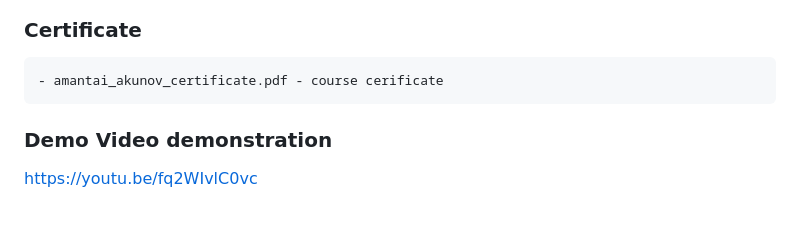
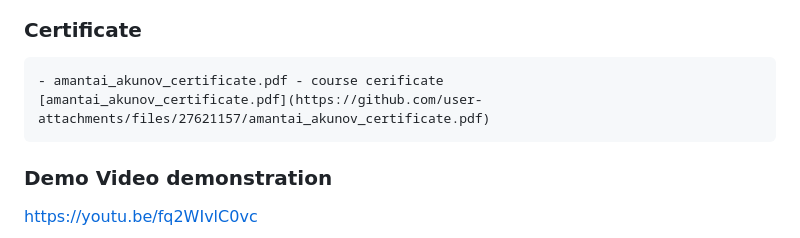
Before and after one commit to TheBuBLiK/information_security_final_projects, a Markdown page: README.md, the part around the change. Rendered like a GitHub page; blank space fills up the shorter version.

Commit message:
Add link to course certificate in README

````diff
--- a/README.md
+++ b/README.md
@@ -153,6 +153,7 @@ kubectl -n multi-pod-app logs -l app=gateway --tail=50
 
 ```
 - amantai_akunov_certificate.pdf - course cerificate
+[amantai_akunov_certificate.pdf](https://github.com/user-attachments/files/27621157/amantai_akunov_certificate.pdf)
 ```
 
 ### Demo Video demonstration
````
